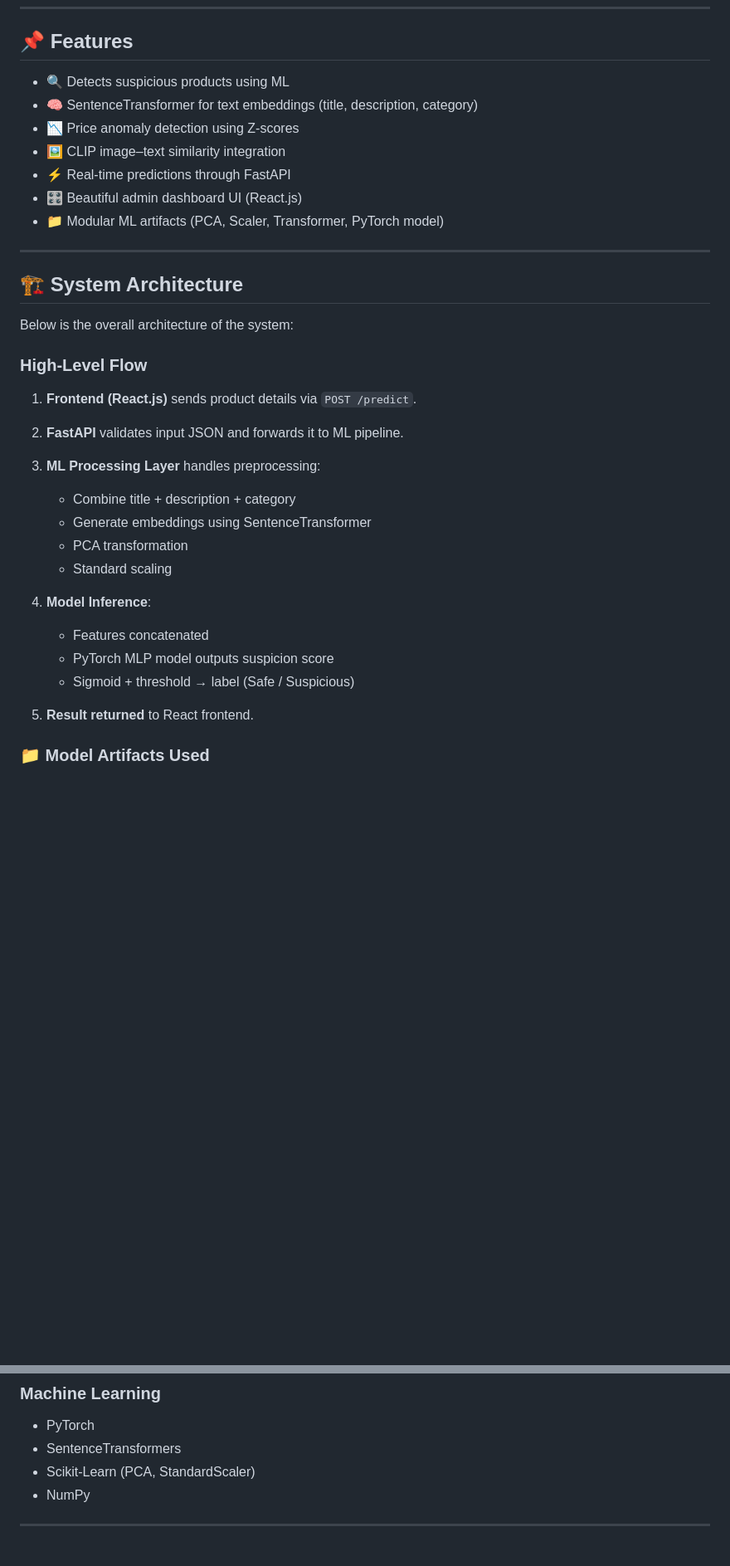
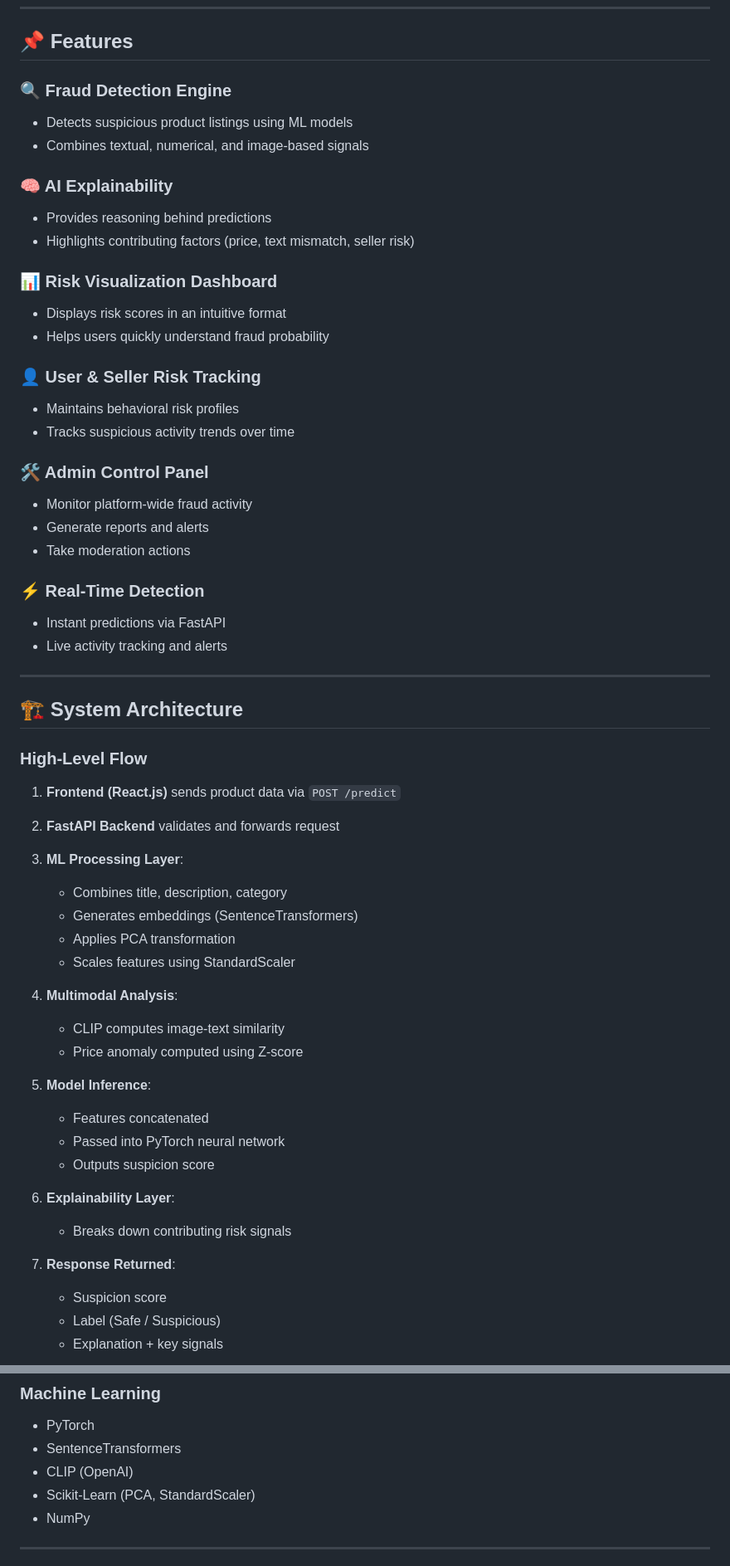
Before and after one commit to SumandeepSahoo/Amazon_Product_suspicious_detection, a Markdown page: README.md, 2 parts joined by grey strips. Shown at 83% size. Rendered like a GitHub page; blank space fills up the shorter version.

Commit message:
Revise README for Product Suspicion Detection System
Expanded the README to include new features, system architecture, and detailed explanations of the fraud detection system.

```diff
--- a/README.md
+++ b/README.md
@@ -15,36 +42,59 @@ Architecture Diagram:
 
 ## 📌 Features
 
-* 🔍 Detects suspicious products using ML
-* 🧠 SentenceTransformer for text embeddings (title, description, category)
-* 📉 Price anomaly detection using Z-scores
-* 🖼️ CLIP image–text similarity integration
-* ⚡ Real-time predictions through FastAPI
-* 🎛️ Beautiful admin dashboard UI (React.js)
-* 📁 Modular ML artifacts (PCA, Scaler, Transformer, PyTorch model)
+### 🔍 Fraud Detection Engine
+- Detects suspicious product listings using ML models
+- Combines textual, numerical, and image-based signals
+
+### 🧠 AI Explainability
+- Provides reasoning behind predictions
+- Highlights contributing factors (price, text mismatch, seller risk)
+
+### 📊 Risk Visualization Dashboard
+- Displays risk scores in an intuitive format
+- Helps users quickly understand fraud probability
+
+### 👤 User & Seller Risk Tracking
+- Maintains behavioral risk profiles
+- Tracks suspicious activity trends over time
+
+### 🛠️ Admin Control Panel
+- Monitor platform-wide fraud activity
+- Generate reports and alerts
+- Take moderation actions
+
+### ⚡ Real-Time Detection
+- Instant predictions via FastAPI
+- Live activity tracking and alerts
 
 ---
 
 ## 🏗️ System Architecture
 
-Below is the overall architecture of the system:
+### High-Level Flow
 
-### **High-Level Flow**
+1. **Frontend (React.js)** sends product data via `POST /predict`
+2. **FastAPI Backend** validates and forwards request
+3. **ML Processing Layer**:
+   - Combines title, description, category
+   - Generates embeddings (SentenceTransformers)
+   - Applies PCA transformation
+   - Scales features using StandardScaler
 
-1. **Frontend (React.js)** sends product details via `POST /predict`.
-2. **FastAPI** validates input JSON and forwards it to ML pipeline.
-3. **ML Processing Layer** handles preprocessing:
+4. **Multimodal Analysis**:
+   - CLIP computes image-text similarity
+   - Price anomaly computed using Z-score
 
-   * Combine title + description + category
-   * Generate embeddings using SentenceTransformer
-   * PCA transformation
-   * Standard scaling
-4. **Model Inference**:
+5. **Model Inference**:
+   - Features concatenated
+   - Passed into PyTorch neural network
+   - Outputs suspicion score
 
-   * Features concatenated
-   * PyTorch MLP model outputs suspicion score
-   * Sigmoid + threshold → label (Safe / Suspicious)
-5. **Result returned** to React frontend.
+6. **Explainability Layer**:
+   - Breaks down contributing risk signals
 
-### 📁 Model Artifacts Used
+7. **Response Returned**:
+   - Suspicion score
+   - Label (Safe / Suspicious)
+   - Explanation + key signals
 
@@ -99,6 +156,7 @@ project-root/
 
 * PyTorch
 * SentenceTransformers
+* CLIP (OpenAI)
 * Scikit-Learn (PCA, StandardScaler)
 * NumPy
 
```
Also changed, not shown: other parts of README.md (+56 -17 lines).
